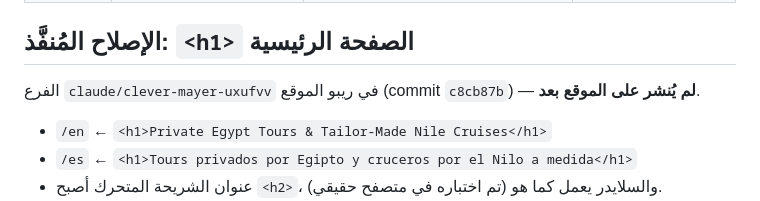
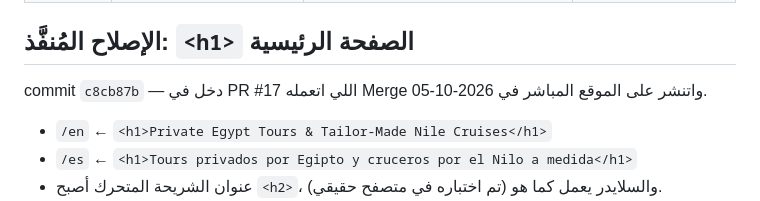
Before and after one commit to emam86/emam25, a Markdown page: seo-audit/02-review-and-fixes.md, the part around the change. Drawn GitHub-style.

```diff
--- a/seo-audit/02-review-and-fixes.md
+++ b/seo-audit/02-review-and-fixes.md
@@ -16,7 +16,7 @@
 
 ## الإصلاح المُنفَّذ: `<h1>` الصفحة الرئيسية
 
-الفرع `claude/clever-mayer-uxufvv` في ريبو الموقع (commit `c8cb87b`) — **لم يُنشر على الموقع بعد**.
+commit `c8cb87b` — دخل في PR #17 اللي اتعمله Merge واتنشر على الموقع المباشر في 2026-10-05.
 
 - `/en` ← `<h1>Private Egypt Tours & Tailor-Made Nile Cruises</h1>`
 - `/es` ← `<h1>Tours privados por Egipto y cruceros por el Nilo a medida</h1>`
```
Also changed, not shown: seo-audit/03-owner-instructions.md (+11 -9 lines).
